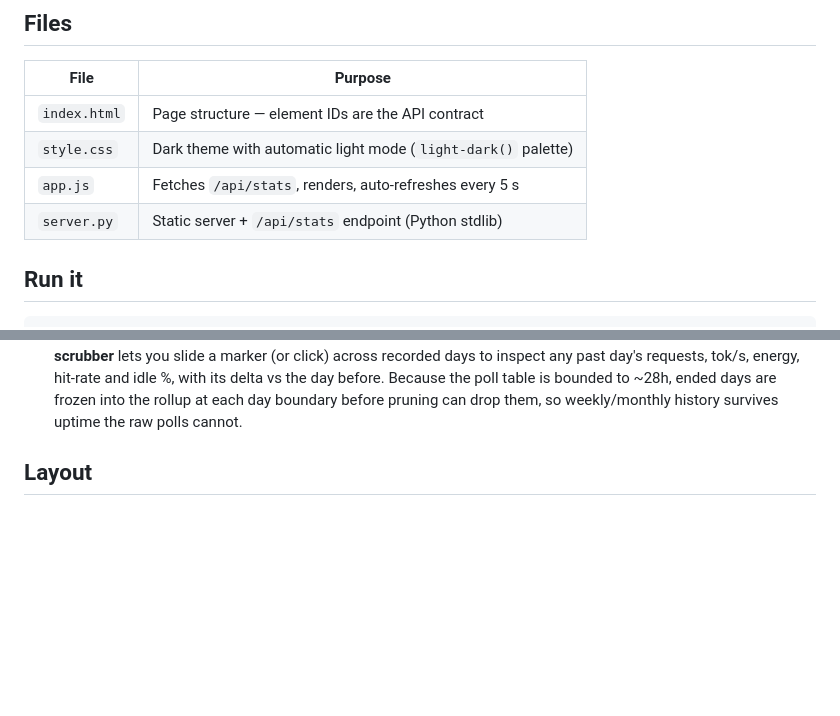
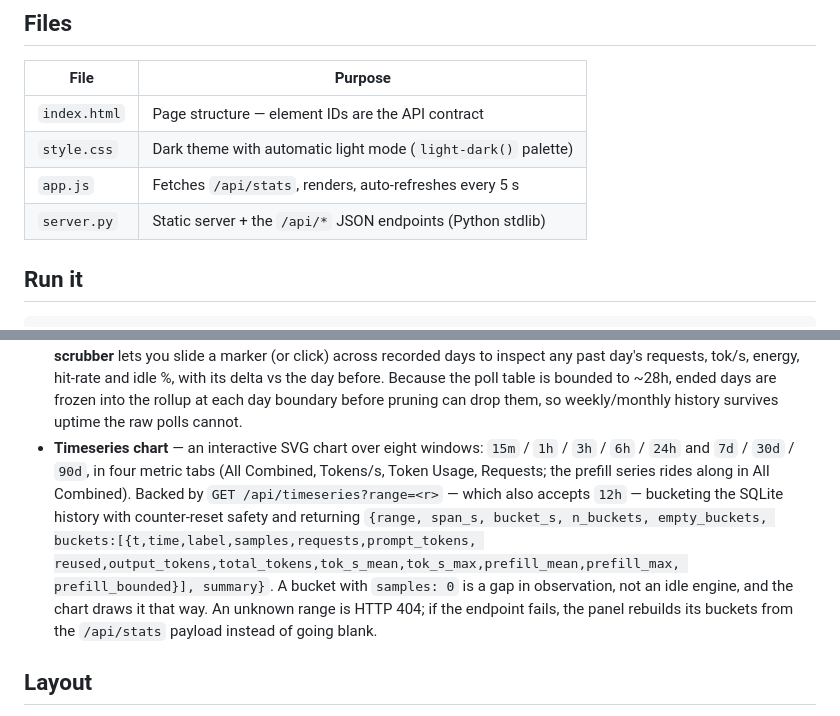
Before and after one commit to ssucipto/llm-monitor, a Markdown page: llm-monitor/README.md, 2 parts joined by grey strips. Drawn GitHub-style; blank space fills up the shorter version.

Commit message:
docs(llm-monitor): document the timeseries endpoint
GET /api/timeseries shipped in M74 and was never mentioned in the README.
Written from the surface rather than the data structure: eight range buttons
(the endpoint also accepts 12h), the four metric tabs, and the payload shape
read off db_timeseries including n_buckets/empty_buckets and per-bucket
samples, which is how a bucket with no polls reads as a gap and not an idle
engine. The Files table no longer implies /api/stats is the only endpoint.

```diff
--- a/llm-monitor/README.md
+++ b/llm-monitor/README.md
@@ -12,7 +12,7 @@ Hermes workspace switches between.
 | `index.html` | Page structure — element IDs are the API contract                  |
 | `style.css`  | Dark theme with automatic light mode (`light-dark()` palette)      |
 | `app.js`     | Fetches `/api/stats`, renders, auto-refreshes every 5 s            |
-| `server.py`  | Static server + `/api/stats` endpoint (Python stdlib)              |
+| `server.py`  | Static server + the `/api/*` JSON endpoints (Python stdlib)        |
 
 ## Run it
 
@@ -152,6 +152,17 @@ files and log tails. Sections:
   table is bounded to ~28h, ended days are frozen into the rollup at each day
   boundary before pruning can drop them, so weekly/monthly history survives uptime
   the raw polls cannot.
+- **Timeseries chart** — an interactive SVG chart over eight windows: `15m` / `1h` /
+  `3h` / `6h` / `24h` and `7d` / `30d` / `90d`, in four metric tabs (All Combined,
+  Tokens/s, Token Usage, Requests; the prefill series rides along in All Combined).
+  Backed by `GET /api/timeseries?range=<r>` — which also accepts `12h` — bucketing the
+  SQLite history with counter-reset safety and returning `{range, span_s, bucket_s,
+  n_buckets, empty_buckets, buckets:[{t,time,label,samples,requests,prompt_tokens,
+  reused,output_tokens,total_tokens,tok_s_mean,tok_s_max,prefill_mean,prefill_max,
+  prefill_bounded}], summary}`. A bucket with `samples: 0` is a gap in observation, not
+  an idle engine, and the chart draws it that way. An unknown range is HTTP 404; if the
+  endpoint fails, the panel rebuilds its buckets from the `/api/stats` payload instead
+  of going blank.
 
 ## Layout
 
```
